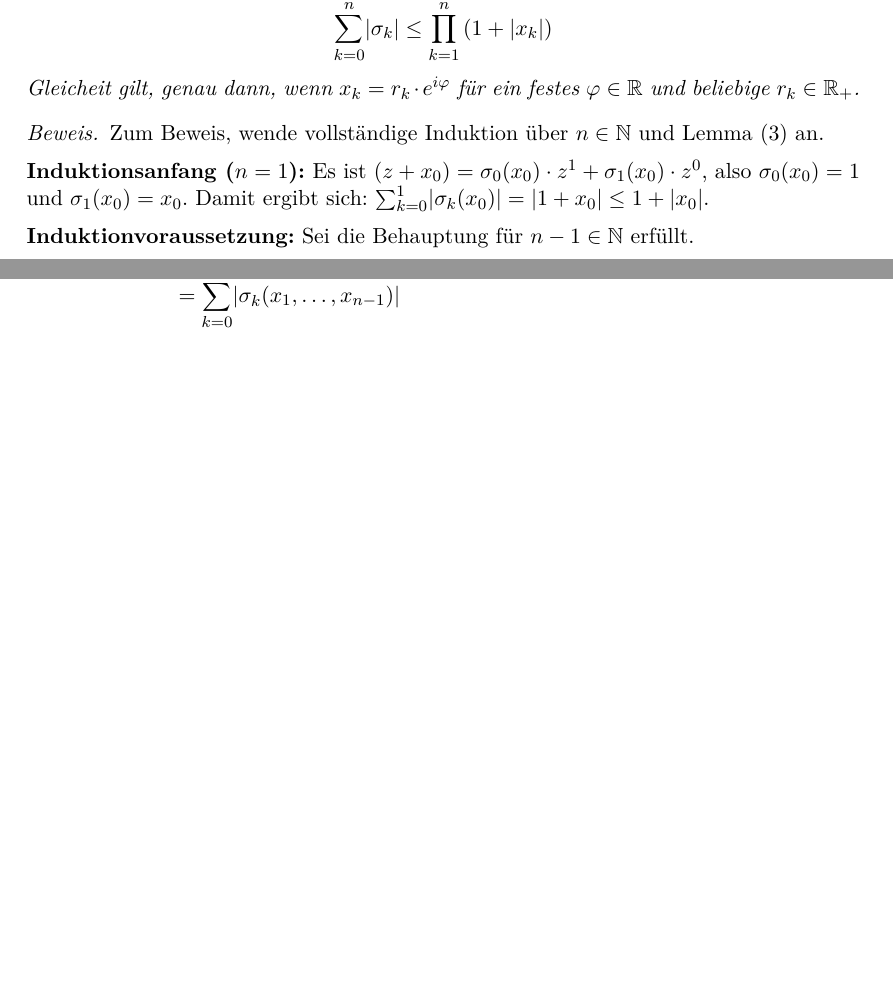
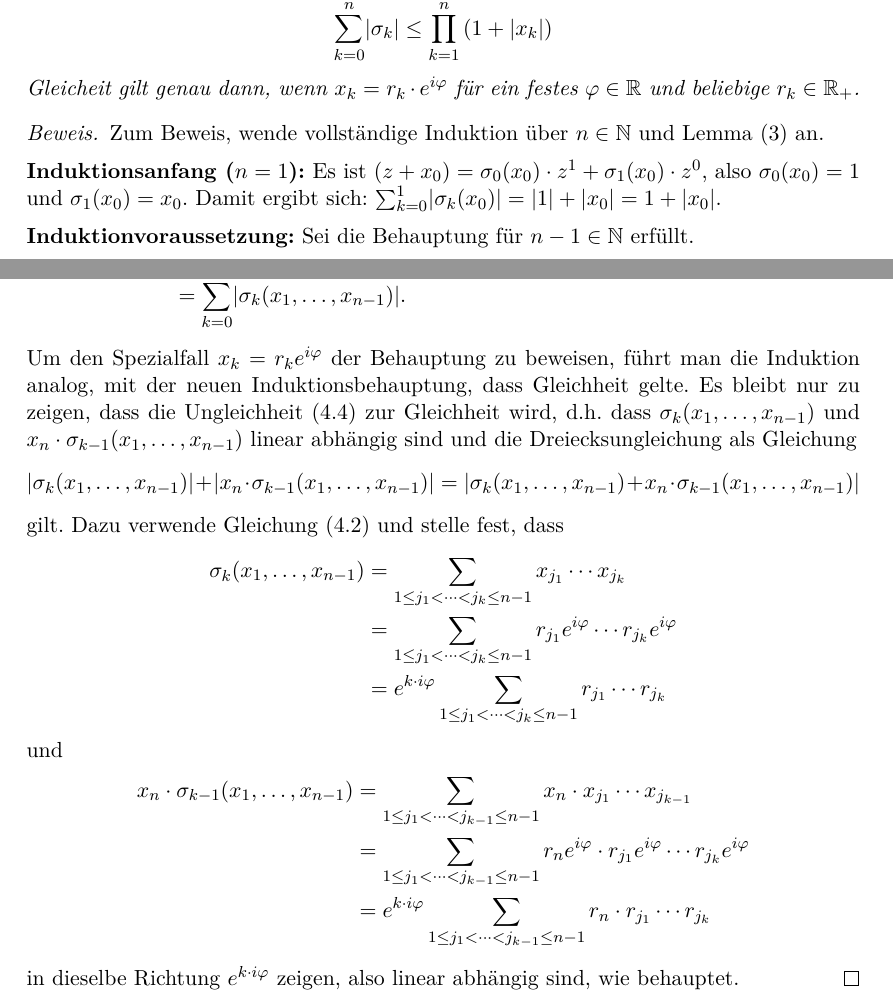
Before and after one commit to lslah/Bachelorarbeit, a LaTeX document (main.tex, which reads Ungleichung.tex, helpers.tex): two parts of pages 8 and 9 of 11, joined at a grey line, cut so that both start at the same text, the shorter picture padded with empty space. Compiled offline with pdfLaTeX.

Commit message:
Prove special case of elementary symmetric polynomials inequality.

```diff
--- a/Ungleichung.tex
+++ b/Ungleichung.tex
@@ -110,7 +110,7 @@ angegeben werden.
         \sum_{k=0}^{n} \abs{\sigma_{k}} \leq \prod_{k=1}^{n} \left( 1 + \abs{x_k} \right)
     \end{equation*}
     % TODO: Prove the following.
-    Gleicheit gilt, genau dann, wenn $x_k = r_k \cdot e^{i\varphi}$ für ein festes $\varphi \in \R$ und beliebige $r_k \in \R_+$.
+    Gleicheit gilt genau dann, wenn $x_k = r_k \cdot e^{i\varphi}$ für ein festes $\varphi \in \R$ und beliebige $r_k \in \R_+$.
 \end{lemma}
 
 \begin{proof}
@@ -127,8 +127,9 @@ angegeben werden.
     \textbf{Induktionsschritt ($n-1 \rightarrow n$):}
     Unter Verwendung von $\sigma_{0}(x_1, \dots, x_n) = 1$
     und $\sigma_{n}(x_1, \dots, x_n) = x_1 \cdots x_n$, folgt:
-    \begin{equation*}
-      \begin{split}
+    % TODO: Fix this.
+    %\begin{equation*}
+      \begin{align*}
         \prod_{k=1}^{n} \left( 1 + \abs{x_k} \right)
         &= ( 1 + \abs{x_n} ) \cdot \prod_{k=1}^{n-1} \left( 1 + \abs{x_k} \right)\\
         &\overset{IV}{\geq}  ( 1 + \abs{x_n} ) \cdot \sum_{k=0}^{n-1} \abs{\sigma_{k}(x_1, \dots, x_{n-1})}\\
@@ -143,4 +145,34 @@ angegeben werden.
+    Um den Spezialfall $x_k = r_k e^{i \varphi}$ der Behauptung zu beweisen,
+    führt man die Induktion analog, mit der neuen Induktionsbehauptung, dass
+    Gleichheit gelte.  Es bleibt nur zu zeigen, dass die Ungleichheit
+    (\ref{eq:elementary_polynomials_inequality_proof}) zur Gleichheit wird, d.h. dass
+    $\sigma_{k}(x_1, \dots, x_{n-1})$ und $x_n \cdot \sigma_{k-1}(x_1, \dots, x_{n-1})$
+    linear abhängig sind und die Dreiecksungleichung als Gleichung
+    \[
+        \abs{\sigma_{k}(x_1, \dots, x_{n-1})} + \abs{x_n \cdot \sigma_{k-1}(x_1, \dots, x_{n-1})}
+        = \abs{\sigma_{k}(x_1, \dots, x_{n-1}) + x_n \cdot \sigma_{k-1}(x_1, \dots, x_{n-1})}
+    \]
+    gilt.
+    Dazu verwende Gleichung
+    (\ref{eq:explicit_elementary_symmetric_polynonimals}) und stelle fest, dass
+    \begin{equation*}
+        \begin{split}
+            \sigma_{k}(x_1, \dots, x_{n-1})
+            &= \sum_{1 \leq j_1 < \dots < j_k \leq n-1} x_{j_1} \cdots x_{j_k}\\
+            &= \sum_{1 \leq j_1 < \dots < j_k \leq n-1} r_{j_1} e^{i\varphi} \cdots r_{j_k} e^{i\varphi}\\
+            &= e^{k\cdot i\varphi} \sum_{1 \leq j_1 < \dots < j_k \leq n-1} r_{j_1} \cdots r_{j_k}
+        \end{split}
     \end{equation*}
+    und
+    \begin{equation*}
+        \begin{split}
+            x_n \cdot \sigma_{k-1}(x_1, \dots, x_{n-1})
+            &= \sum_{1 \leq j_1 < \dots < j_{k-1} \leq n-1} x_n \cdot x_{j_1} \cdots x_{j_{k-1}}\\
+            &= \sum_{1 \leq j_1 < \dots < j_{k-1} \leq n-1} r_n e^{i\varphi} \cdot r_{j_1} e^{i\varphi} \cdots r_{j_k} e^{i\varphi}\\
+            &= e^{k\cdot i\varphi} \sum_{1 \leq j_1 < \dots < j_{k-1} \leq n-1} r_n \cdot r_{j_1} \cdots r_{j_k}
+        \end{split}
+    \end{equation*}
+    in dieselbe Richtung $e^{k\cdot i\varphi}$ zeigen, also linear abhängig sind, wie behauptet.
 \end{proof}
 
 \begin{notation}
--- a/helpers.tex
+++ b/helpers.tex
@@ -39,6 +39,8 @@
 \DeclarePairedDelimiter\norm{\lVert}{\rVert}
 \DeclarePairedDelimiter\dotp{\langle}{\rangle} % dot product
 
+\newcommand\numberthis{\addtocounter{equation}{1}\tag{\theequation}}
+
 \newcommand{\defeq}{\coloneqq}
 \newcommand{\N}{\mathbb{N}}
 \newcommand{\R}{\mathbb{R}}
```
Also changed, not shown: Ungleichung.tex (9 more changed lines).
